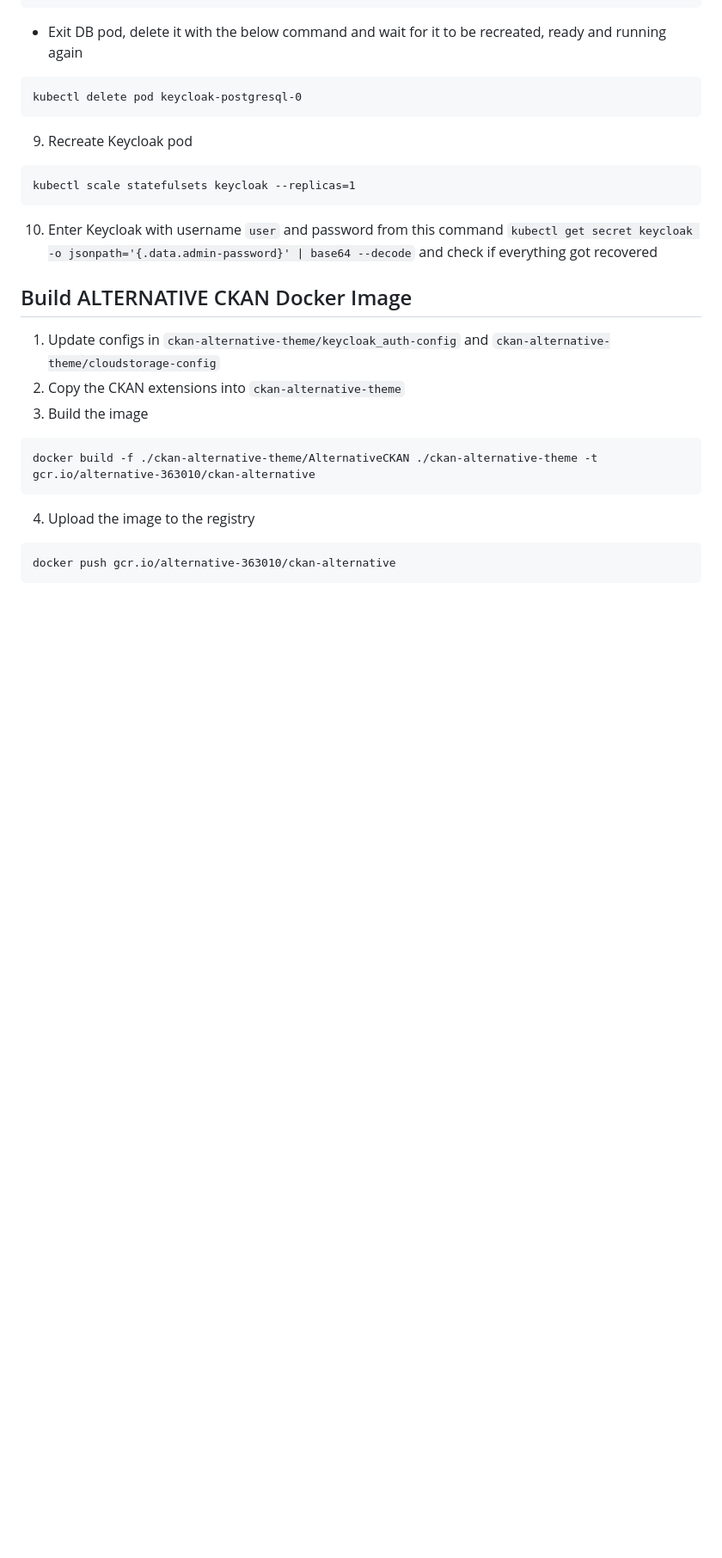
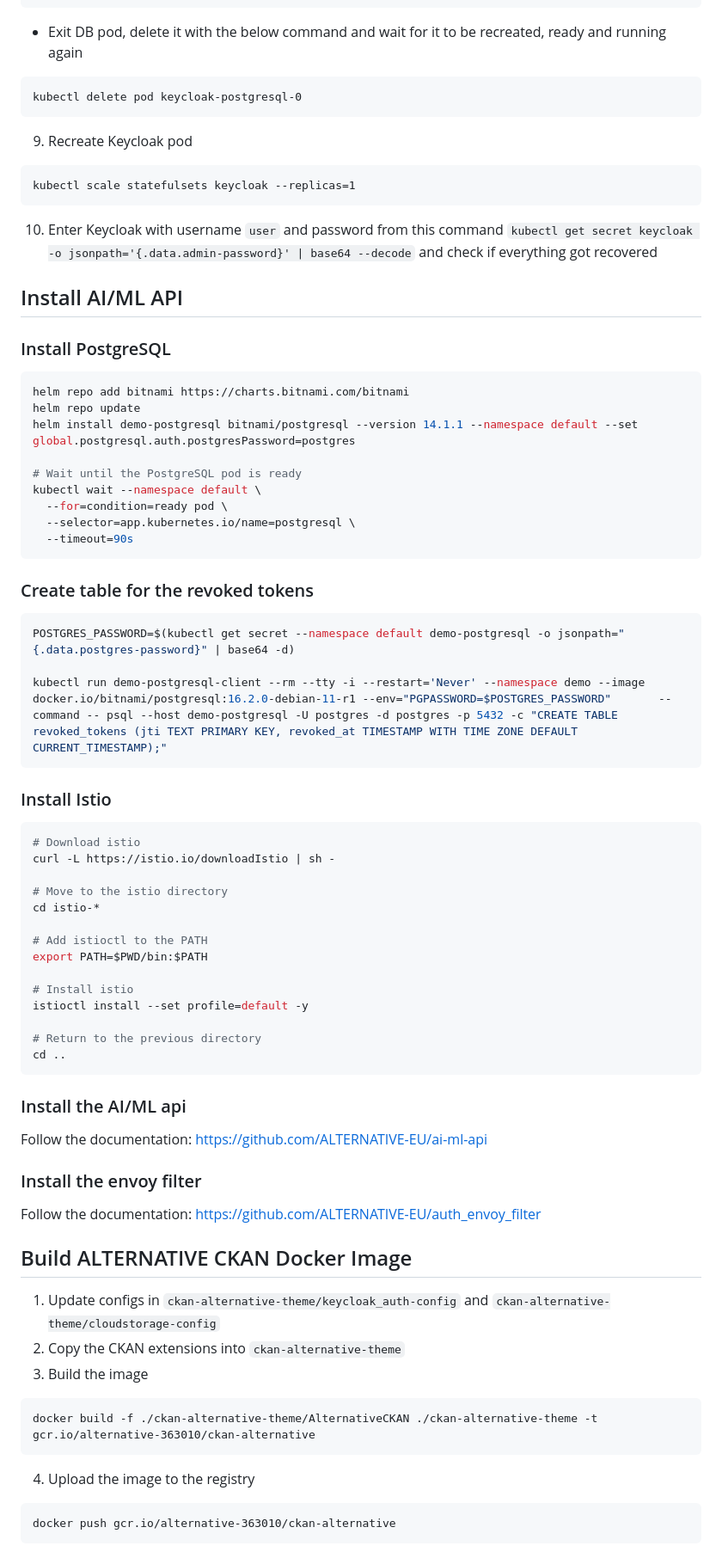
Before and after one commit to ALTERNATIVE-EU/platform-deployment, a Markdown page: README.md, the part around the change. Shown at 86% size. GitHub-like rendering; blank space fills up the shorter version.

````diff
--- a/README.md
+++ b/README.md
@@ -107,6 +107,55 @@ kubectl scale statefulsets keycloak --replicas=1
 ```
 
 10. Enter Keycloak with username `user` and password from this command `kubectl get secret keycloak -o jsonpath='{.data.admin-password}' | base64 --decode` and check if everything got recovered
+
+## Install AI/ML API
+
+### Install PostgreSQL
+
+```sh
+helm repo add bitnami https://charts.bitnami.com/bitnami
+helm repo update
+helm install demo-postgresql bitnami/postgresql --version 14.1.1 --namespace default --set global.postgresql.auth.postgresPassword=postgres
+
+# Wait until the PostgreSQL pod is ready
+kubectl wait --namespace default \
+  --for=condition=ready pod \
+  --selector=app.kubernetes.io/name=postgresql \
+  --timeout=90s
+```
+
+### Create table for the revoked tokens
+
+```sh
+POSTGRES_PASSWORD=$(kubectl get secret --namespace default demo-postgresql -o jsonpath="{.data.postgres-password}" | base64 -d)
+
+kubectl run demo-postgresql-client --rm --tty -i --restart='Never' --namespace demo --image docker.io/bitnami/postgresql:16.2.0-debian-11-r1 --env="PGPASSWORD=$POSTGRES_PASSWORD"       --command -- psql --host demo-postgresql -U postgres -d postgres -p 5432 -c "CREATE TABLE revoked_tokens (jti TEXT PRIMARY KEY, revoked_at TIMESTAMP WITH TIME ZONE DEFAULT CURRENT_TIMESTAMP);"
+```
+
+### Install Istio
+
+```bash
+# Download istio
+curl -L https://istio.io/downloadIstio | sh -
+
+# Move to the istio directory
+cd istio-*
+
+# Add istioctl to the PATH
+export PATH=$PWD/bin:$PATH
+
+# Install istio
+istioctl install --set profile=default -y
+
+# Return to the previous directory
+cd ..
+```
+
+### Install the AI/ML api
+Follow the documentation: https://github.com/ALTERNATIVE-EU/ai-ml-api
+
+### Install the envoy filter
+Follow the documentation: https://github.com/ALTERNATIVE-EU/auth_envoy_filter
 
 ## Build ALTERNATIVE CKAN Docker Image
 
````
